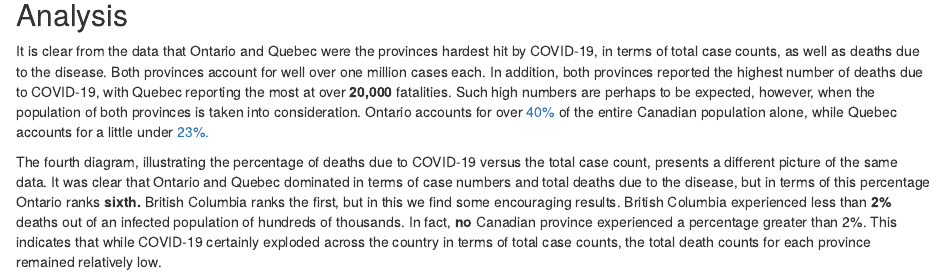
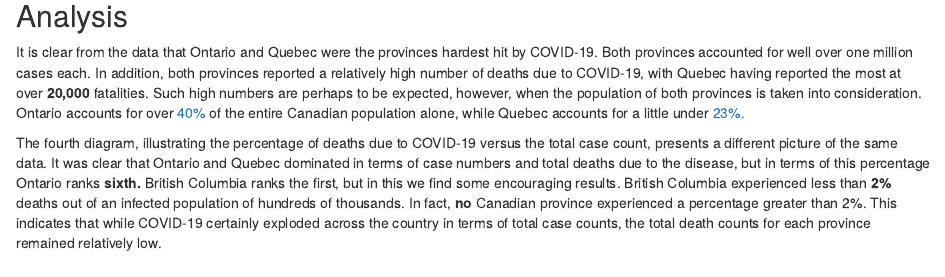
Before and after one commit to sa0v/COVID, an R Markdown document (COVID.Rmd): the page in a window 1100 px wide, from 3330 px down before the commit and from 3320 px down after it, so that both start at the same text. Rendered offline with R 4.5, knitr and Pandoc, with nearby package versions; some code elsewhere in the file could not run offline.

Commit message:
Edited analysis section

```diff
--- a/COVID.Rmd
+++ b/COVID.Rmd
@@ -148,6 +148,6 @@ data |>
 
 ## Analysis
 
-It is clear from the data that Ontario and Quebec were the provinces hardest hit by COVID-19, in terms of total case counts, as well as deaths due to the disease. Both provinces account for well over one million cases each. In addition, both provinces reported the highest number of deaths due to COVID-19, with Quebec reporting the most at over **20,000** fatalities. Such high numbers are perhaps to be expected, however, when the population of both provinces is taken into consideration. Ontario accounts for over [40%](https://en.wikipedia.org/wiki/Demographics_of_Ontario) of the entire Canadian population alone, while Quebec accounts for a little under [23%.](https://en.wikipedia.org/wiki/Demographics_of_Quebec)
+It is clear from the data that Ontario and Quebec were the provinces hardest hit by COVID-19. Both provinces accounted for well over one million cases each. In addition, both provinces reported a relatively high number of deaths due to COVID-19, with Quebec having reported the most at over **20,000** fatalities. Such high numbers are perhaps to be expected, however, when the population of both provinces is taken into consideration. Ontario accounts for over [40%](https://en.wikipedia.org/wiki/Demographics_of_Ontario) of the entire Canadian population alone, while Quebec accounts for a little under [23%.](https://en.wikipedia.org/wiki/Demographics_of_Quebec)
 
 The fourth diagram, illustrating the percentage of deaths due to COVID-19 versus the total case count, presents a different picture of the same data. It was clear that Ontario and Quebec dominated in terms of case numbers and total deaths due to the disease, but in terms of this percentage Ontario ranks **sixth.** British Columbia ranks the first, but in this we find some encouraging results. British Columbia experienced less than **2%** deaths out of an infected population of hundreds of thousands. In fact, **no** Canadian province experienced a percentage greater than 2%. This indicates that while COVID-19 certainly exploded across the country in terms of total case counts, the total death counts for each province remained relatively low.
```
